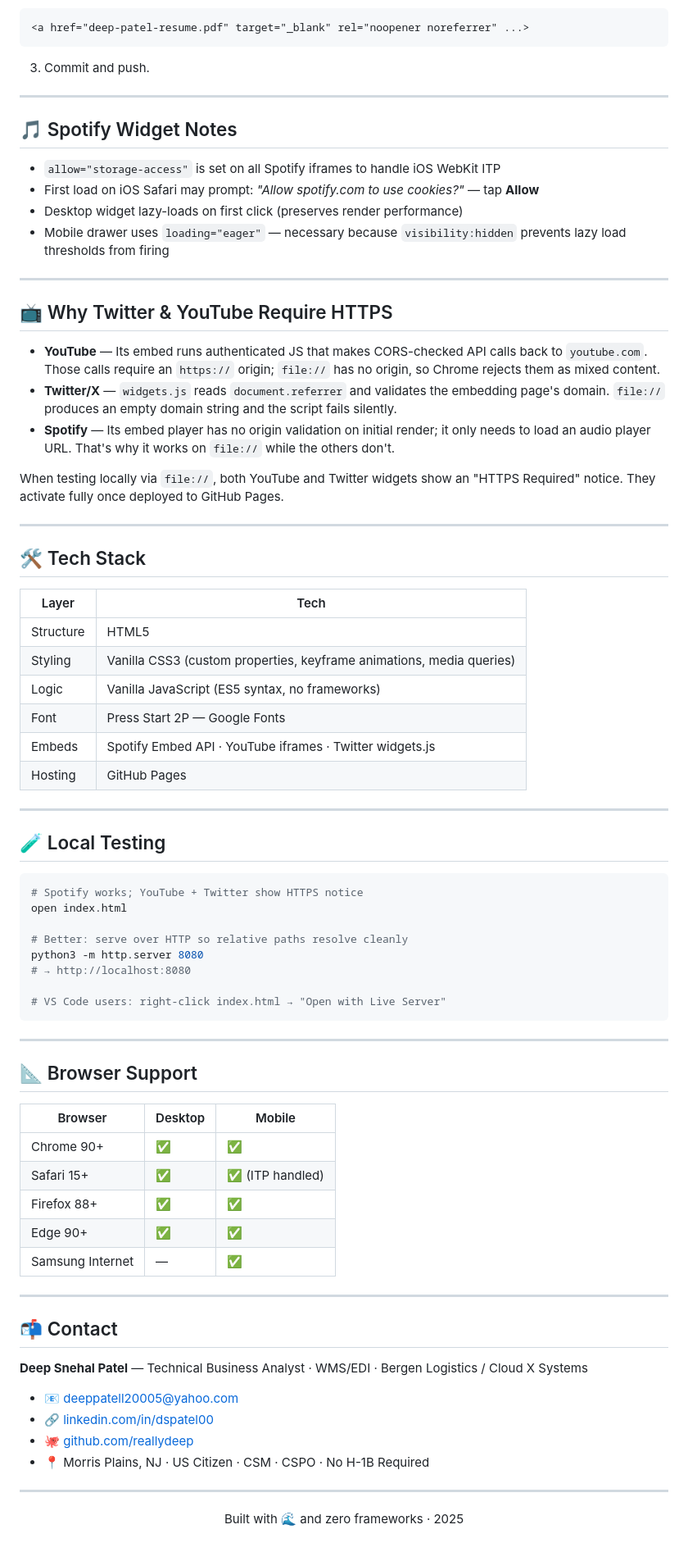
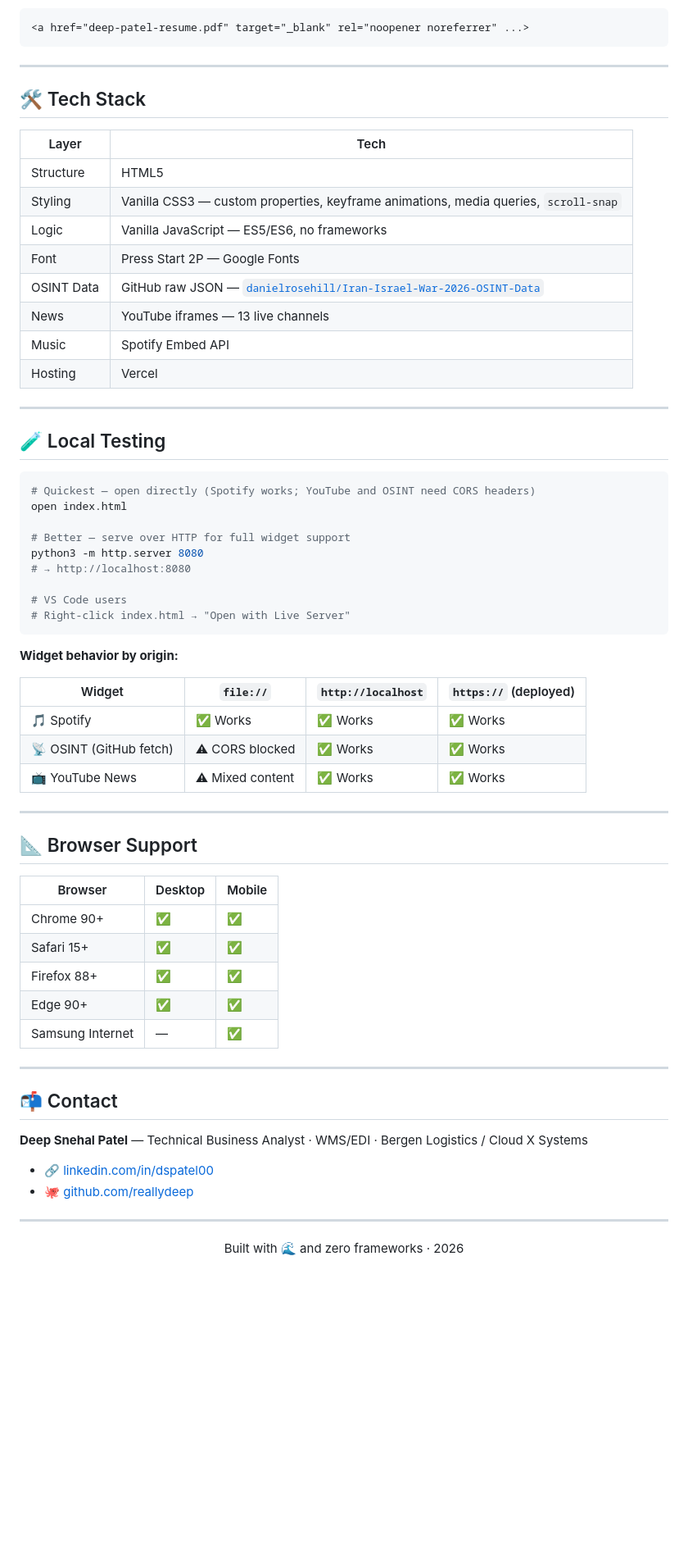
Before and after one commit to reallydeep/kindadeep, a Markdown page: README.md, the part around one of its changes. Shown at 82% size. GitHub-like rendering; blank space fills up the shorter version.

````diff
--- a/README.md
+++ b/README.md
@@ -275,26 +291,6 @@ The Resume button currently links to your GitHub profile. To point it at a real
 ```html
 <a href="deep-patel-resume.pdf" target="_blank" rel="noopener noreferrer" ...>
 ```
-3. Commit and push.
-
----
-
-## 🎵 Spotify Widget Notes
-
-- `allow="storage-access"` is set on all Spotify iframes to handle iOS WebKit ITP
-- First load on iOS Safari may prompt: *"Allow spotify.com to use cookies?"* — tap **Allow**
-- Desktop widget lazy-loads on first click (preserves render performance)
-- Mobile drawer uses `loading="eager"` — necessary because `visibility:hidden` prevents lazy load thresholds from firing
-
----
-
-## 📺 Why Twitter & YouTube Require HTTPS
-
-- **YouTube** — Its embed runs authenticated JS that makes CORS-checked API calls back to `youtube.com`. Those calls require an `https://` origin; `file://` has no origin, so Chrome rejects them as mixed content.
-- **Twitter/X** — `widgets.js` reads `document.referrer` and validates the embedding page's domain. `file://` produces an empty domain string and the script fails silently.
-- **Spotify** — Its embed player has no origin validation on initial render; it only needs to load an audio player URL. That's why it works on `file://` while the others don't.
-
-When testing locally via `file://`, both YouTube and Twitter widgets show an "HTTPS Required" notice. They activate fully once deployed to GitHub Pages.
 
 ---
 
@@ -303,26 +299,37 @@ When testing locally via `file://`, both YouTube and Twitter widgets show an "HT
 | Layer | Tech |
 |-------|------|
 | Structure | HTML5 |
-| Styling | Vanilla CSS3 (custom properties, keyframe animations, media queries) |
-| Logic | Vanilla JavaScript (ES5 syntax, no frameworks) |
+| Styling | Vanilla CSS3 — custom properties, keyframe animations, media queries, `scroll-snap` |
+| Logic | Vanilla JavaScript — ES5/ES6, no frameworks |
 | Font | Press Start 2P — Google Fonts |
-| Embeds | Spotify Embed API · YouTube iframes · Twitter widgets.js |
-| Hosting | GitHub Pages |
+| OSINT Data | GitHub raw JSON — [`danielrosehill/Iran-Israel-War-2026-OSINT-Data`](https://github.com/danielrosehill/Iran-Israel-War-2026-OSINT-Data) |
+| News | YouTube iframes — 13 live channels |
+| Music | Spotify Embed API |
+| Hosting | Vercel |
 
 ---
 
 ## 🧪 Local Testing
 
 ```bash
-# Spotify works; YouTube + Twitter show HTTPS notice
+# Quickest — open directly (Spotify works; YouTube and OSINT need CORS headers)
 open index.html
 
-# Better: serve over HTTP so relative paths resolve cleanly
+# Better — serve over HTTP for full widget support
 python3 -m http.server 8080
 # → http://localhost:8080
 
-# VS Code users: right-click index.html → "Open with Live Server"
+# VS Code users
+# Right-click index.html → "Open with Live Server"
 ```
+
+**Widget behavior by origin:**
+
+| Widget | `file://` | `http://localhost` | `https://` (deployed) |
+|--------|-----------|--------------------|-----------------------|
+| 🎵 Spotify | ✅ Works | ✅ Works | ✅ Works |
+| 📡 OSINT (GitHub fetch) | ⚠ CORS blocked | ✅ Works | ✅ Works |
+| 📺 YouTube News | ⚠ Mixed content | ✅ Works | ✅ Works |
 
 ---
 
@@ -331,7 +338,7 @@ python3 -m http.server 8080
 | Browser | Desktop | Mobile |
 |---------|---------|--------|
 | Chrome 90+ | ✅ | ✅ |
-| Safari 15+ | ✅ | ✅ (ITP handled) |
+| Safari 15+ | ✅ | ✅ |
 | Firefox 88+ | ✅ | ✅ |
 | Edge 90+ | ✅ | ✅ |
 | Samsung Internet | — | ✅ |
@@ -341,12 +348,8 @@ python3 -m http.server 8080
 ## 📬 Contact
 
 **Deep Snehal Patel** — Technical Business Analyst · WMS/EDI · Bergen Logistics / Cloud X Systems
-
-- 📧 deeppatell20005@yahoo.com
 - 🔗 [linkedin.com/in/dspatel00](https://linkedin.com/in/dspatel00)
 - 🐙 [github.com/reallydeep](https://github.com/reallydeep)
-- 📍 Morris Plains, NJ · US Citizen · CSM · CSPO · No H-1B Required
-
 ---
 
-<p align="center">Built with 🌊 and zero frameworks · 2025</p>
+<p align="center">Built with 🌊 and zero frameworks · 2026</p>
````
Also changed, not shown: other parts of README.md (+65 -49 lines).
